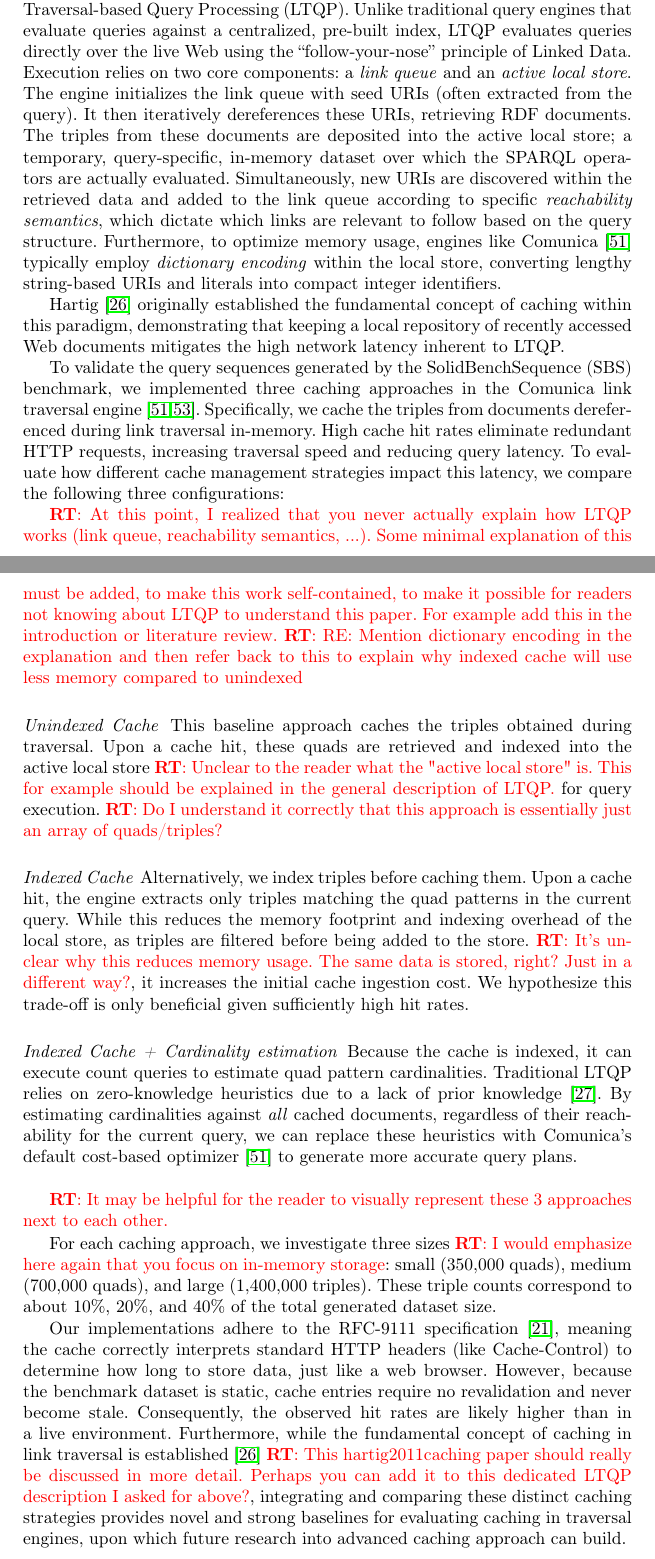
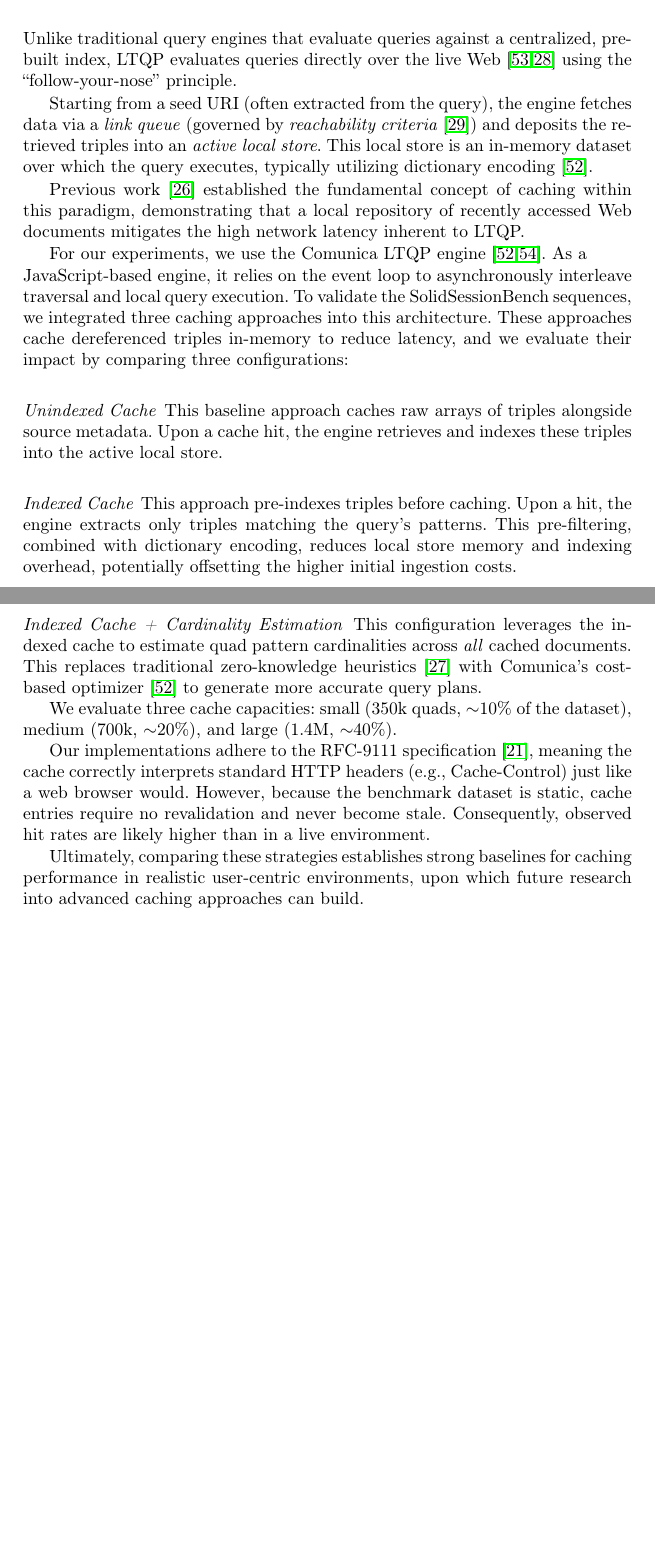
Before and after one commit to RubenEschauzier/simulated-query-sequence-paper, a LaTeX thesis (main.tex, which reads sections/caching.tex): two parts of pages 9 and 10 of 21 before the commit and two parts of pages 9 and 10 of 20 after it, joined at a grey line, cut so that both start at the same text, the shorter picture padded with empty space. Compiled offline with pdfLaTeX.

Commit message:
Address feedback review

```diff
--- a/sections/caching.tex
+++ b/sections/caching.tex
@@ -1,69 +1,114 @@
 \section{Caching in Link Traversal-based Query Processing}
-To make this work self-contained, we first briefly outline the mechanics of Link Traversal-based Query Processing (LTQP).
-Unlike traditional query engines that evaluate queries against a centralized,
-pre-built index, LTQP evaluates queries directly over the live Web using the ``follow-your-nose'' principle of Linked Data.
-Execution relies on two core components: a \emph{link queue} and an \emph{active local store}.
-The engine initializes the link queue with seed URIs (often extracted from the query).
-It then iteratively dereferences these URIs, retrieving RDF documents.
-The triples from these documents are deposited into the active local store; a temporary, query-specific,
-in-memory dataset over which the SPARQL operators are actually evaluated.
-Simultaneously, new URIs are discovered within the retrieved data
-and added to the link queue according to specific \emph{reachability semantics},
-which dictate which links are relevant to follow based on the query structure.
-Furthermore, to optimize memory usage,
-engines like Comunica~\cite{taelman2018comunica} typically employ \emph{dictionary encoding} within the local store,
-converting lengthy string-based URIs and literals into compact integer identifiers.
+% Unlike traditional query engines that evaluate queries against a centralized,
+% pre-built index, LTQP evaluates queries directly over the live Web using the ``follow-your-nose'' principle of Linked Data.
+% Execution relies on two core components: a \emph{link queue} and an \emph{active local store}~\cite{taelman2023evaluation,hartig2012sparql}.
+% The engine initializes the link queue with seed URIs (often extracted from the query).
+% It then iteratively dereferences these URIs, retrieving RDF documents.
+% The triples from these documents are deposited into the active local store; a temporary, query-specific,
+% in-memory dataset over which the SPARQL operators are actually evaluated.
+% Simultaneously, new URIs are discovered within the retrieved data
+% and added to the link queue according to specific \emph{reachability criterions}~\cite{hartig2009executing},
+% which dictate which links are relevant to follow based on the query structure.
+% Furthermore, to reduce memory usage,
+% engines like Comunica~\cite{taelman2018comunica} typically employ \emph{dictionary encoding} within the local store,
+% converting lengthy string-based URIs and literals into compact integer identifiers.
 
-Hartig~\cite{hartig2011caching} originally established the fundamental concept of caching within this paradigm,
-demonstrating that keeping a local repository of recently accessed Web documents mitigates
-the high network latency inherent to LTQP.
+% Hartig~\cite{hartig2011caching} originally established the fundamental concept of caching within this paradigm,
+% demonstrating that keeping a local repository of recently accessed Web documents mitigates
+% the high network latency inherent to LTQP.
+
+% To validate the SolidSessionBench query sequences,
+% we integrated three \\caching approaches into Comunica~\cite{taelman2018comunica,taelman2023link}.
+% As Comunica is JavaScript-based,
+% its event loop handles traversal and local query execution as interleaved,
+% asynchronous processes.
+% The caching approaches cache the triples from documents dereferenced during link traversal in-memory.
+% High cache hit rates eliminate redundant HTTP requests, increasing traversal speed and reducing query latency.
+% To evaluate how different cache management strategies impact this latency,
+% we compare the following three configurations:
+
+% \paragraph{Unindexed Cache}
+% This baseline approach caches the triples obtained during traversal.
+% Upon a cache hit, these quads are retrieved and indexed into the active local store for query execution.
+% In essence, this approach caches an array of triples, with associated metadata for each source.
+
+% \paragraph{Indexed Cache}
+% Alternatively, we index triples before caching them.
+% Upon a cache hit, the engine extracts only the triples that match the query's triple patterns.
+% This approach reduces the local store's memory footprint and indexing overhead for two reasons:
+% dictionary encoding compresses the data, and pre-filtering ensures fewer triples enter the local store.
+% While this increases the initial cache ingestion cost, we hypothesize the trade-off is positive given sufficiently high hit rates.
+
+% \paragraph{Indexed Cache + Cardinality estimation}
+% As the cache is indexed, it can execute count queries to estimate quad pattern cardinalities.
+% Traditional LTQP relies on zero-knowledge heuristics due to a lack of prior knowledge~\cite{hartig2011zero}.
+% By estimating cardinalities against \emph{all} cached documents,
+% regardless of their reachability for the current query,
+% we can replace these heuristics with Comunica's default cost-based optimizer~\cite{taelman2018comunica}
+% to generate more accurate query plans. \\
+
+% % \rt{It may be helpful for the reader to visually represent these 3 approaches next to each other.}
+
+% For each caching approach, we investigate three sizes of in-memory cache: small (350,000 quads), medium (700,000 quads),
+% and large (1,400,000 triples). These triple counts correspond to about 10\%, 20\%, and 40\% of the total
+% generated dataset size.
+
+% Our implementations adhere to the RFC-9111 specification~\cite{fielding2022rfc},
+% meaning the cache correctly interprets standard HTTP headers (like Cache-Control)
+% to determine how long to store data, just like a web browser.
+% However, because the benchmark dataset is static, cache entries require no revalidation and never become stale.
+% Consequently, the observed hit rates are likely higher than in a live environment.
+% Furthermore, while the fundamental concept of caching in link traversal is established~\cite{hartig2011caching}
+% integrating and comparing these distinct caching strategies provides novel and strong baselines
+% for evaluating caching in traversal engines, upon which future research
+% into advanced caching approach can build.
+
+Unlike traditional query engines that evaluate queries against a centralized, pre-built index,
+LTQP evaluates queries directly over the live Web~\cite{taelman2023evaluation,hartig2012sparql}
+using the ``follow-your-nose'' principle.
+
+Starting from a seed URI (often extracted from the query),
+the engine fetches data via a \emph{link queue} (governed by \emph{reachability criteria}~\cite{hartig2009executing})
+and deposits the retrieved triples into an \emph{active local store}.
+This local store is an in-memory dataset over which the query executes,
+typically utilizing dictionary encoding~\cite{taelman2018comunica}.
+
+Previous work~\cite{hartig2011caching} established the fundamental concept of caching within this paradigm,
+demonstrating that a local repository of recently accessed Web documents
+mitigates the high network latency inherent to LTQP.
 
 
+For our experiments, we use the Comunica LTQP engine~\cite{taelman2018comunica,taelman2023link}.
+As a \\JavaScript-based engine, it relies on the event loop to asynchronously interleave traversal and local query execution.
+To validate the SolidSessionBench sequences, we integrated three caching approaches into this architecture.
+These approaches cache dereferenced triples in-memory to reduce latency, and we evaluate their impact by comparing three configurations:
 
-To validate the query sequences generated by the SolidBenchSequence (SBS) benchmark,
-we implemented three caching approaches in the Comunica link traversal engine~\cite{taelman2018comunica,taelman2023link}.
-Specifically, we cache the triples from documents dereferenced during link traversal in-memory.
-High cache hit rates eliminate redundant HTTP requests, increasing traversal speed and reducing query latency.
-To evaluate how different cache management strategies impact this latency,
-we compare the following three configurations:
-
-\rt{At this point, I realized that you never actually explain how LTQP works (link queue, reachability semantics, ...). Some minimal explanation of this must be added, to make this work self-contained, to make it possible for readers not knowing about LTQP to understand this paper. For example add this in the introduction or literature review.}
-\rt{RE: Mention dictionary encoding in the explanation and then refer back to this to explain why indexed cache will use less
-memory compared to unindexed}
 
 \paragraph{Unindexed Cache}
-This baseline approach caches the triples obtained during traversal.
-Upon a cache hit, these quads are retrieved and indexed into the active local store \rt{Unclear to the reader what the "active local store" is. This for example should be explained in the general description of LTQP.} for query execution.
-\rt{Do I understand it correctly that this approach is essentially just an array of quads/triples?}
+This baseline approach caches raw arrays of triples alongside source metadata.
+Upon a cache hit, the engine retrieves and indexes these triples into the active local store.
 
 \paragraph{Indexed Cache}
-Alternatively, we index triples before caching them.
-Upon a cache hit, the engine extracts only triples matching the quad patterns in the current query.
-While this reduces the memory footprint and indexing overhead of the local store, as triples are filtered before
-being added to the store. \rt{It's unclear why this reduces memory usage. The same data is stored, right? Just in a different way?},
-it increases the initial cache ingestion cost.
-We hypothesize this trade-off is only beneficial given sufficiently high hit rates.
+This approach pre-indexes triples before caching.
+Upon a hit, the engine extracts only triples matching the query's patterns.
+This pre-filtering, combined with dictionary encoding, reduces local store memory and indexing overhead,
+potentially offsetting the higher initial ingestion costs.
 
-\paragraph{Indexed Cache + Cardinality estimation}
-Because the cache is indexed, it can execute count queries to estimate quad pattern cardinalities.
-Traditional LTQP relies on zero-knowledge heuristics due to a lack of prior knowledge~\cite{hartig2011zero}.
-By estimating cardinalities against \emph{all} cached documents,
-regardless of their reachability for the current query,
-we can replace these heuristics with Comunica's default cost-based optimizer~\cite{taelman2018comunica}
-to generate more accurate query plans. \\
+\paragraph{Indexed Cache + Cardinality Estimation}
+This configuration leverages the indexed cache to estimate quad pattern cardinalities
+across \emph{all} cached documents.
+This replaces traditional zero-knowledge heuristics~\cite{hartig2011zero}
+with Comunica's cost-based optimizer~\cite{taelman2018comunica} to generate more accurate query plans.
 
-\rt{It may be helpful for the reader to visually represent these 3 approaches next to each other.}
-
-For each caching approach, we investigate three sizes \rt{I would emphasize here again that you focus on in-memory storage}: small (350,000 quads), medium (700,000 quads),
-and large (1,400,000 triples). These triple counts correspond to about 10\%, 20\%, and 40\% of the total
-generated dataset size.
+We evaluate three cache capacities: small (350k quads, $\sim$10\% of the dataset),
+medium (700k, $\sim$20\%), and large (1.4M, $\sim$40\%).
 
 Our implementations adhere to the RFC-9111 specification~\cite{fielding2022rfc},
-meaning the cache correctly interprets standard HTTP headers (like Cache-Control)
-to determine how long to store data, just like a web browser.
+meaning the cache correctly interprets standard HTTP headers (e.g., Cache-Control)
+just like a web browser would.
 However, because the benchmark dataset is static, cache entries require no revalidation and never become stale.
-Consequently, the observed hit rates are likely higher than in a live environment.
-Furthermore, while the fundamental concept of caching in link traversal is established~\cite{hartig2011caching} \rt{This hartig2011caching paper should really be discussed in more detail. Perhaps you can add it to this dedicated LTQP description I asked for above?},
-integrating and comparing these distinct caching strategies provides novel and strong baselines
-for evaluating caching in traversal engines, upon which future research
-into advanced caching approach can build.
+Consequently, observed hit rates are likely higher than in a live environment.
+
+Ultimately, comparing these strategies establishes strong baselines
+for caching performance in realistic user-centric environments,
+upon which future research into advanced caching approaches can build.
```
Also changed, not shown: main.tex (+7 -1 lines), references/bib.bib (+9 -0 lines), sections/benchmark.tex (+2 -1 lines), sections/conclusion.tex (+27 -7 lines), sections/evaluation.tex (+27 -44 lines), README.md, figures/combined_cache_efficiency.pdf, 1 other file.
